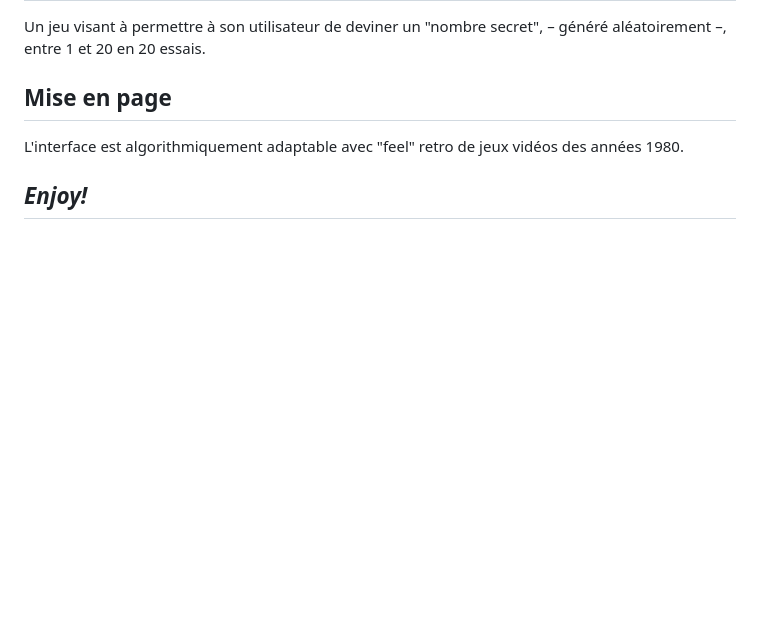
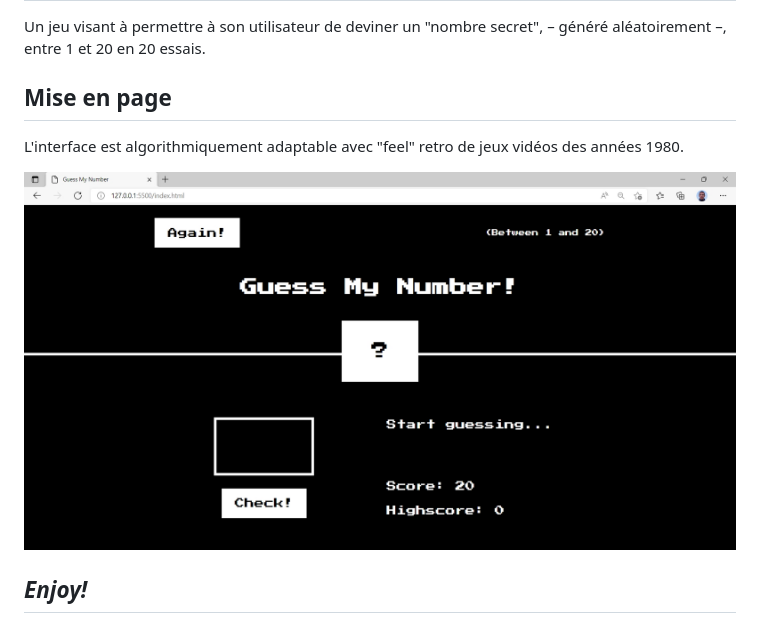
Before and after one commit to NicholasGillespie/guess-my-number, a Markdown page: README.md, the part around the change. Drawn GitHub-style; pictures changed too: images/screenshot.jpg (added); blank space fills up the shorter version.

Commit message:
add screenshot

```diff
--- a/README.md
+++ b/README.md
@@ -10,4 +10,6 @@ Un jeu visant à permettre à son utilisateur de deviner un "nombre secret", –
 
 L'interface est algorithmiquement adaptable avec "feel" retro de jeux vidéos des années 1980.
 
+![Webpage screenshot](/images/screenshot.jpg)
+
 ## _Enjoy!_
```
